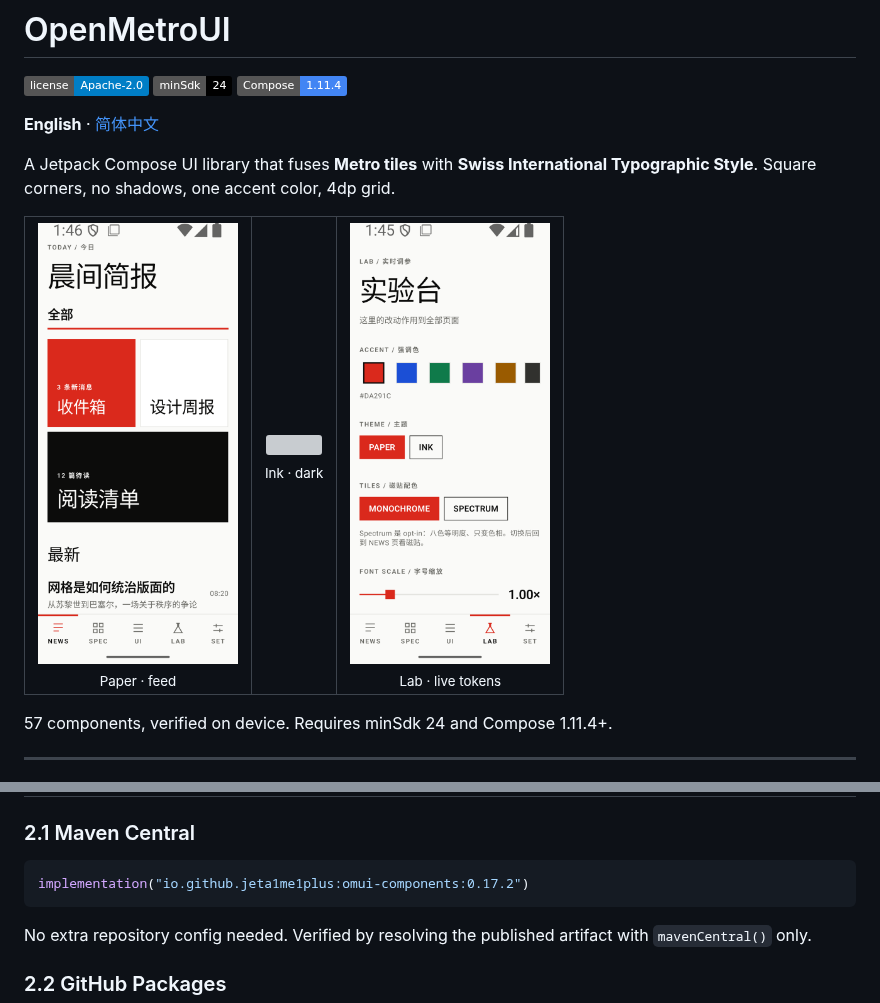
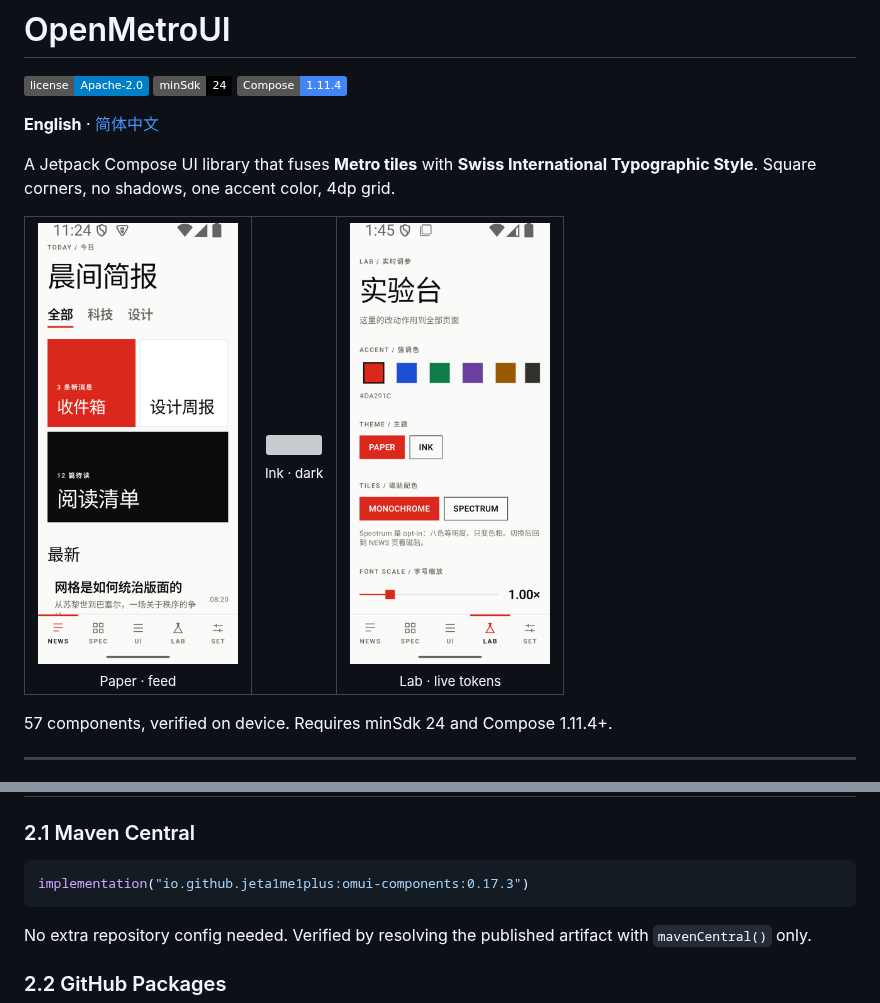
Before and after one commit to Jeta1me1PLUS/OpenMetroUI, a Markdown page: README.md, 2 parts joined by grey strips. GitHub-like rendering; pictures changed too: images/01-news-light.png; badges without logos; grey boxes are pictures that could not be loaded.

````diff
--- a/README.md
+++ b/README.md
@@ -44,7 +44,7 @@ Spectrum tiles are opt-in. The eight hues share fixed lightness and chroma in OK
 ### 2.1 Maven Central
 
 ```kotlin
-implementation("io.github.jeta1me1plus:omui-components:0.17.2")
+implementation("io.github.jeta1me1plus:omui-components:0.17.3")
 ```
 
 No extra repository config needed. Verified by resolving the published artifact with `mavenCentral()` only.
````
Also changed, not shown: CHANGELOG.md (+7 -0 lines), README.zh-CN.md (+1 -1 lines), 4 other files.
